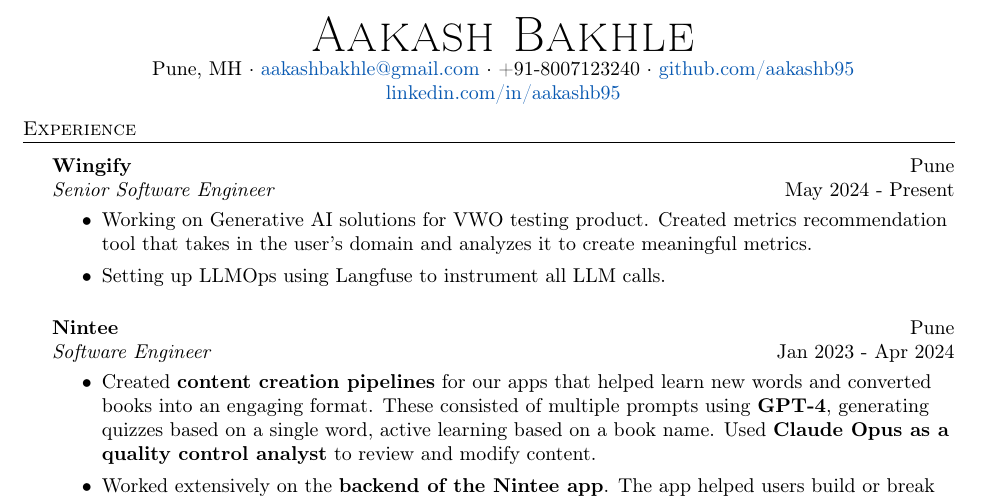
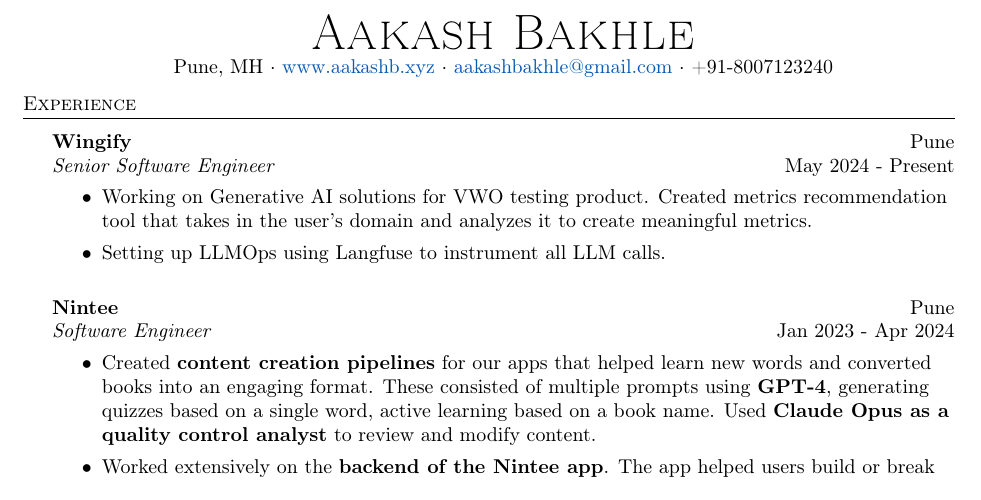
Before and after one commit to aakashb95/resume, a LaTeX CV (resume_aakash_bakhle.tex): part of the page, cut so that both start at the same text. Compiled offline with pdfLaTeX.

Commit message:
add: portfolio website

```diff
--- a/resume_aakash_bakhle.tex
+++ b/resume_aakash_bakhle.tex
@@ -85,7 +85,8 @@
 \vspace*{-10pt}
 \begin{center}
     {\Huge \scshape {Aakash Bakhle}}\\
-    Pune, MH $\cdot$ \href{mailto:aakashbakhle@gmail.com}{aakashbakhle@gmail.com} $\cdot$ +91-8007123240 $\cdot$ \href{https://github.com/aakashb95}{github.com/aakashb95} \href{http://www.linkedin.com/in/aakashb95}{linkedin.com/in/aakashb95}\\
+    Pune, MH $\cdot$ \href{https://www.aakashb.xyz}{www.aakashb.xyz} $\cdot$ \href{mailto:aakashbakhle@gmail.com}{aakashbakhle@gmail.com} $\cdot$ +91-8007123240
+    % $\cdot$ \href{https://github.com/aakashb95}{github.com/aakashb95} \href{http://www.linkedin.com/in/aakashb95}{linkedin.com/in/aakashb95}\\
 \end{center}
 % \begin{center}
 % 	{\Large \scshape {Aakash Bakhle}}\\
```
Also changed, not shown: resume_aakash_bakhle.pdf.
